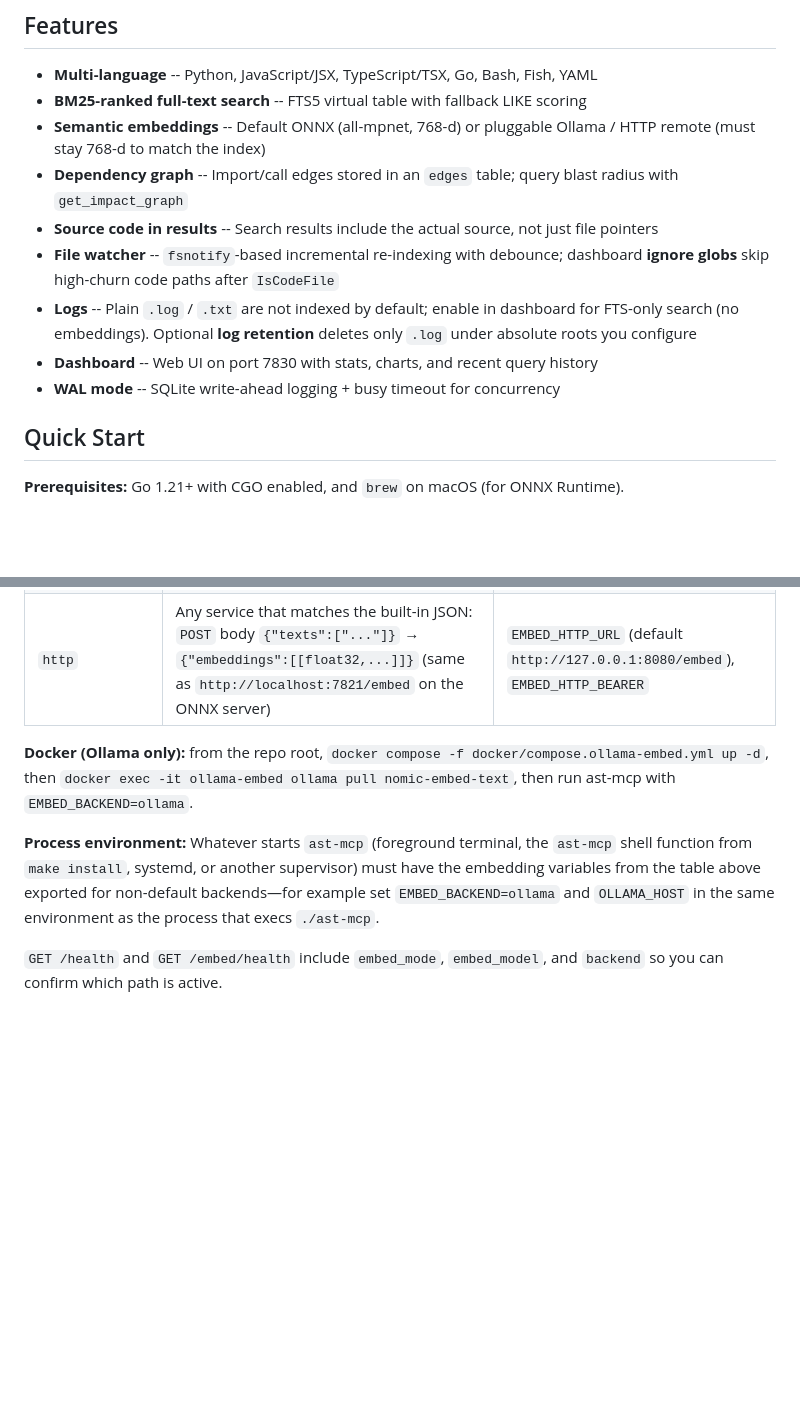
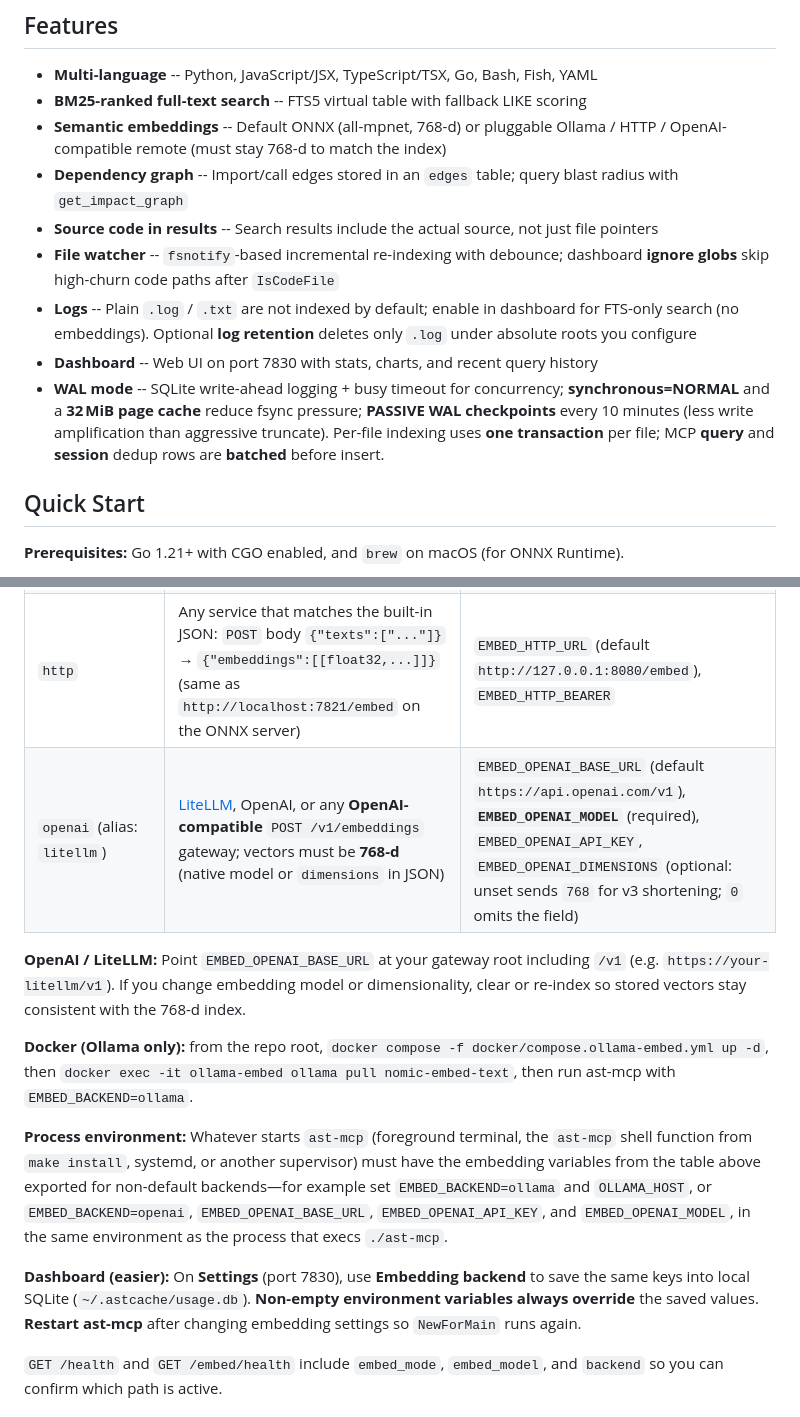
Before and after one commit to coma-toast/ast-context-cache, a Markdown page: README.md, 2 parts joined by grey strips. GitHub-like rendering; blank space fills up the shorter version.

```diff
--- a/README.md
+++ b/README.md
@@ -6,13 +6,13 @@ A local-first AST context engine for AI coding agents. Indexes your codebase int
 
 - **Multi-language** -- Python, JavaScript/JSX, TypeScript/TSX, Go, Bash, Fish, YAML
 - **BM25-ranked full-text search** -- FTS5 virtual table with fallback LIKE scoring
-- **Semantic embeddings** -- Default ONNX (all-mpnet, 768-d) or pluggable Ollama / HTTP remote (must stay 768-d to match the index)
+- **Semantic embeddings** -- Default ONNX (all-mpnet, 768-d) or pluggable Ollama / HTTP / OpenAI-compatible remote (must stay 768-d to match the index)
 - **Dependency graph** -- Import/call edges stored in an `edges` table; query blast radius with `get_impact_graph`
 - **Source code in results** -- Search results include the actual source, not just file pointers
 - **File watcher** -- `fsnotify`-based incremental re-indexing with debounce; dashboard **ignore globs** skip high-churn code paths after `IsCodeFile`
 - **Logs** -- Plain `.log` / `.txt` are not indexed by default; enable in dashboard for FTS-only search (no embeddings). Optional **log retention** deletes only `.log` under absolute roots you configure
 - **Dashboard** -- Web UI on port 7830 with stats, charts, and recent query history
-- **WAL mode** -- SQLite write-ahead logging + busy timeout for concurrency
+- **WAL mode** -- SQLite write-ahead logging + busy timeout for concurrency; **synchronous=NORMAL** and a **32 MiB page cache** reduce fsync pressure; **PASSIVE WAL checkpoints** every 10 minutes (less write amplification than aggressive truncate). Per-file indexing uses **one transaction** per file; MCP **query** and **session** dedup rows are **batched** before insert.
 
 ## Quick Start
 
@@ -51,10 +51,15 @@ The vector store is built for **768-dimensional** L2-normalized embeddings. The
 | `onnx` (default) | Full local path: `make setup` pulls HuggingFace ONNX + tokenizer | `MODEL_DIR` to override model directory |
 | `ollama` | Local or Docker [Ollama](https://ollama.com) with a **768-d** model; default `nomic-embed-text` | `OLLAMA_HOST` (e.g. `http://127.0.0.1:11434`), `OLLAMA_EMBED_MODEL` |
 | `http` | Any service that matches the built-in JSON: `POST` body `{"texts":["..."]}` → `{"embeddings":[[float32,...]]}` (same as `http://localhost:7821/embed` on the ONNX server) | `EMBED_HTTP_URL` (default `http://127.0.0.1:8080/embed`), `EMBED_HTTP_BEARER` |
+| `openai` (alias: `litellm`) | [LiteLLM](https://docs.litellm.ai/docs/), OpenAI, or any **OpenAI-compatible** `POST /v1/embeddings` gateway; vectors must be **768-d** (native model or `dimensions` in JSON) | `EMBED_OPENAI_BASE_URL` (default `https://api.openai.com/v1`), **`EMBED_OPENAI_MODEL`** (required), `EMBED_OPENAI_API_KEY`, `EMBED_OPENAI_DIMENSIONS` (optional: unset sends `768` for v3 shortening; `0` omits the field) |
+
+**OpenAI / LiteLLM:** Point `EMBED_OPENAI_BASE_URL` at your gateway root including `/v1` (e.g. `https://your-litellm/v1`). If you change embedding model or dimensionality, clear or re-index so stored vectors stay consistent with the 768-d index.
 
 **Docker (Ollama only):** from the repo root, `docker compose -f docker/compose.ollama-embed.yml up -d`, then `docker exec -it ollama-embed ollama pull nomic-embed-text`, then run ast-mcp with `EMBED_BACKEND=ollama`.
 
-**Process environment:** Whatever starts `ast-mcp` (foreground terminal, the `ast-mcp` shell function from `make install`, systemd, or another supervisor) must have the embedding variables from the table above exported for non-default backends—for example set `EMBED_BACKEND=ollama` and `OLLAMA_HOST` in the same environment as the process that execs `./ast-mcp`.
+**Process environment:** Whatever starts `ast-mcp` (foreground terminal, the `ast-mcp` shell function from `make install`, systemd, or another supervisor) must have the embedding variables from the table above exported for non-default backends—for example set `EMBED_BACKEND=ollama` and `OLLAMA_HOST`, or `EMBED_BACKEND=openai`, `EMBED_OPENAI_BASE_URL`, `EMBED_OPENAI_API_KEY`, and `EMBED_OPENAI_MODEL`, in the same environment as the process that execs `./ast-mcp`.
+
+**Dashboard (easier):** On **Settings** (port 7830), use **Embedding backend** to save the same keys into local SQLite (`~/.astcache/usage.db`). **Non-empty environment variables always override** the saved values. **Restart ast-mcp** after changing embedding settings so `NewForMain` runs again.
 
 `GET /health` and `GET /embed/health` include `embed_mode`, `embed_model`, and `backend` so you can confirm which path is active.
 
```
Also changed, not shown: other parts of README.md (+57 -2 lines), AGENTS.md (+7 -1 lines).
